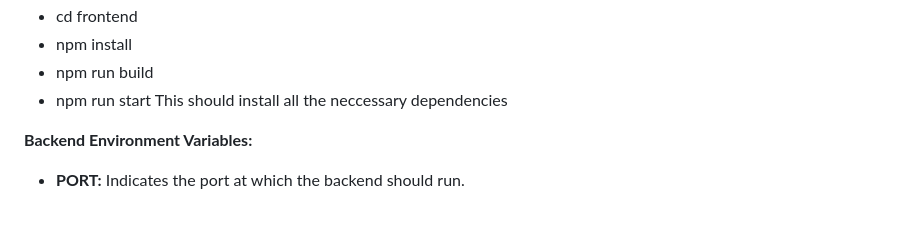
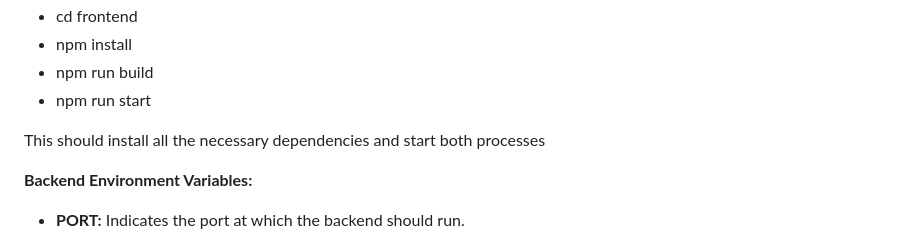
Before and after one commit to wizelineacademy/itesm-socioformador-ago-dec-2023-team-01, a Markdown page: README.md, the part around the change. Rendered like a GitHub page; blank space fills up the shorter version.

```diff
--- a/README.md
+++ b/README.md
@@ -36,7 +36,8 @@ Once in itesm-socioformador-ago-dec-2023-team-01 run the following commands:
 - npm install
 - npm run build
 - npm run start
-This should install all the neccessary dependencies
+
+This should install all the necessary dependencies and start both processes
 
 **Backend Environment Variables:**
 
```
